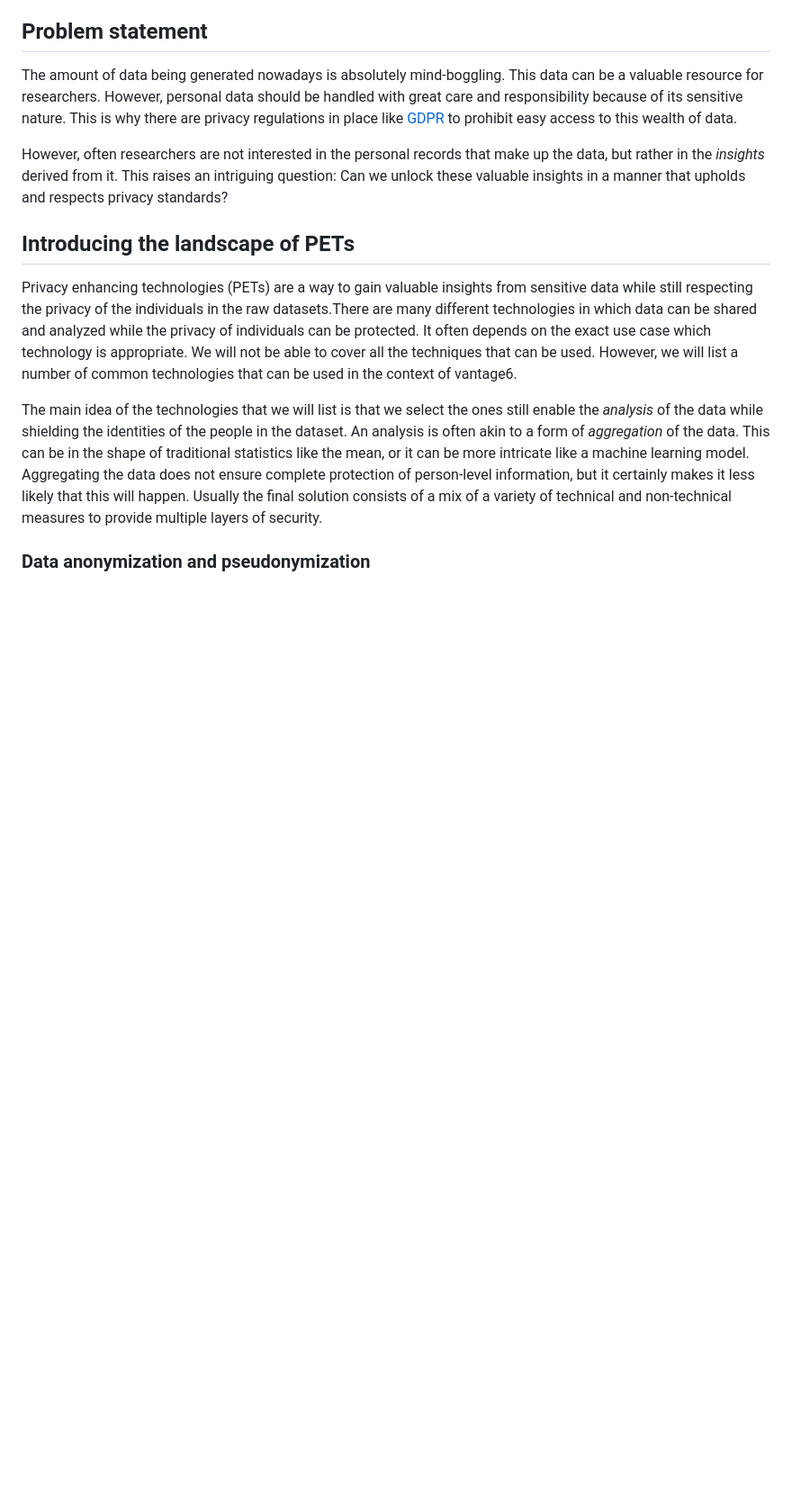
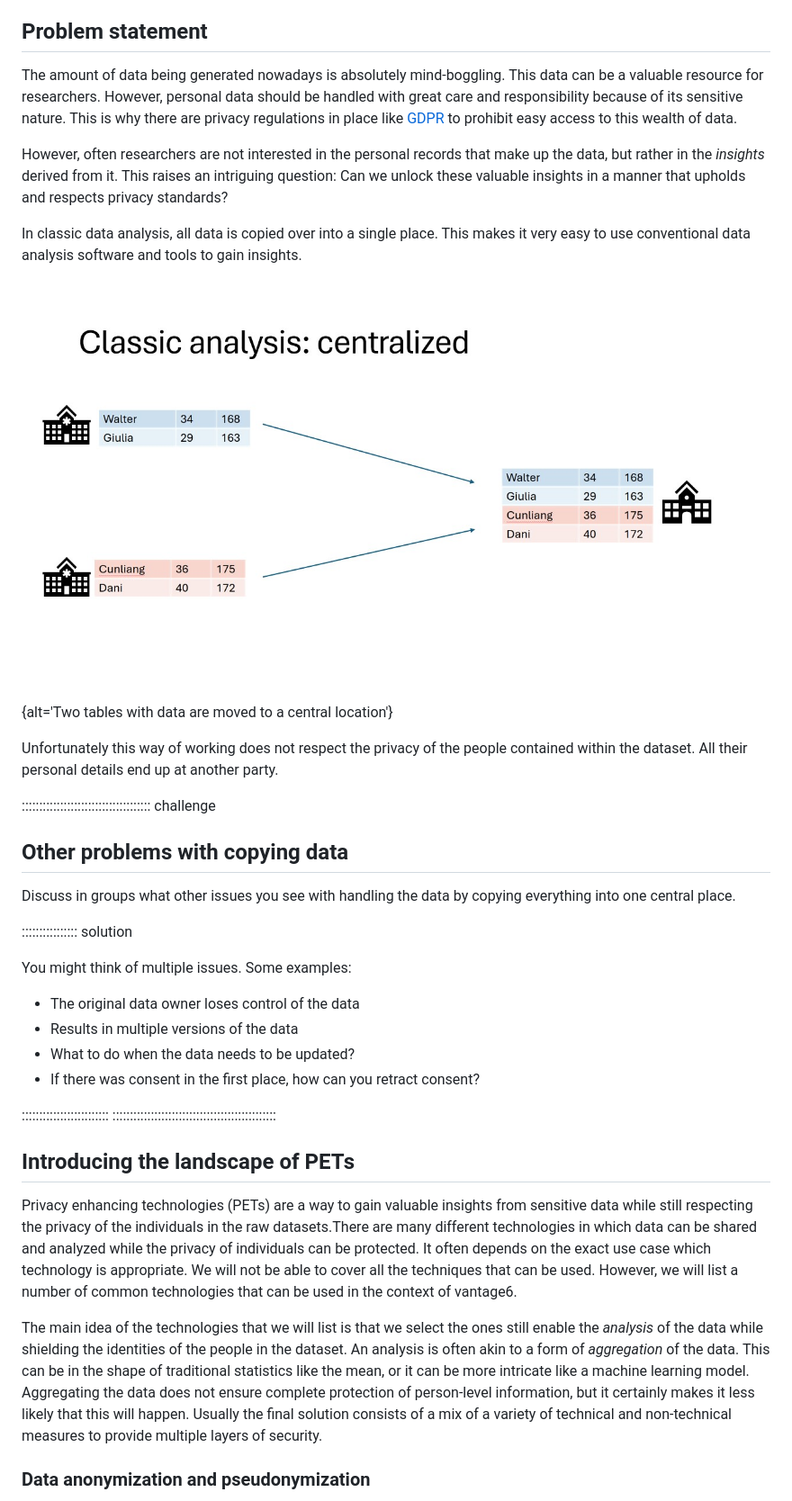
Before and after one commit to vantage6/vantage6-workshop, a Markdown page: episodes/introduction.md, the part around the change. Shown: that part at 90% size. GitHub-like rendering; pictures changed too: episodes/fig/classic analysis.jpg (added); blank space fills up the shorter version.

Commit message:
Rewrote introduction of introduction. Added exercise

```diff
--- a/episodes/introduction.md
+++ b/episodes/introduction.md
@@ -30,6 +30,34 @@ because of its sensitive nature. This is why there are privacy regulations in pl
 However, often researchers are not interested in the personal records that make up the data, but rather
 in the *insights* derived from it. This raises an intriguing question: Can we unlock these valuable
 insights in a manner that upholds and respects privacy standards?
+
+In classic data analysis, all data is copied over into a single place. This makes it very easy to use
+conventional data analysis software and tools to gain insights.
+
+![In classic analysis all the data is brought together](fig/classic%20analysis.jpg){alt='Two tables with data are moved to a central location'}
+
+Unfortunately this way of working does not respect the privacy of the people contained within the
+dataset. All their personal details end up at another party.
+
+::::::::::::::::::::::::::::::::::::: challenge
+
+## Other problems with copying data
+
+Discuss in groups what other issues you see with handling the data by copying everything into one
+central place.
+
+:::::::::::::::: solution
+
+You might think of multiple issues. Some examples:
+
+- The original data owner loses control of the data
+- Results in multiple versions of the data
+- What to do when the data needs to be updated?
+- If there was consent in the first place, how can you retract consent?
+
+:::::::::::::::::::::::::
+:::::::::::::::::::::::::::::::::::::::::::::::
+
 
 ## Introducing the landscape of PETs
 
```
